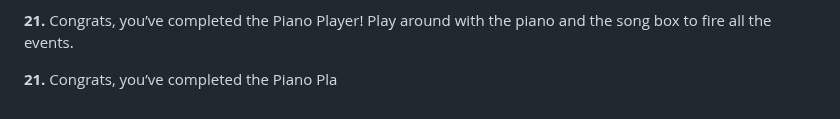
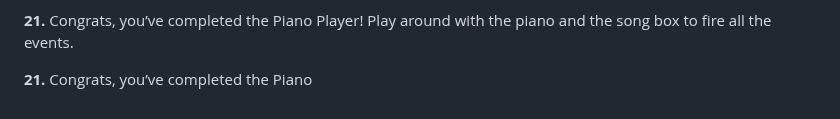
Before and after one commit to mohamuhsin/piano-keys, a Markdown page: README.md, the part around the change. GitHub-like rendering.

```diff
--- a/README.md
+++ b/README.md
@@ -121,4 +121,4 @@ Add a statement to the event handler function for nextThree that changes the dis
 
 **21.** Congrats, you’ve completed the Piano Player! Play around with the piano and the song box to fire all the events.
 
-**21.** Congrats, you’ve completed the Piano Pla
+**21.** Congrats, you’ve completed the Piano
```
